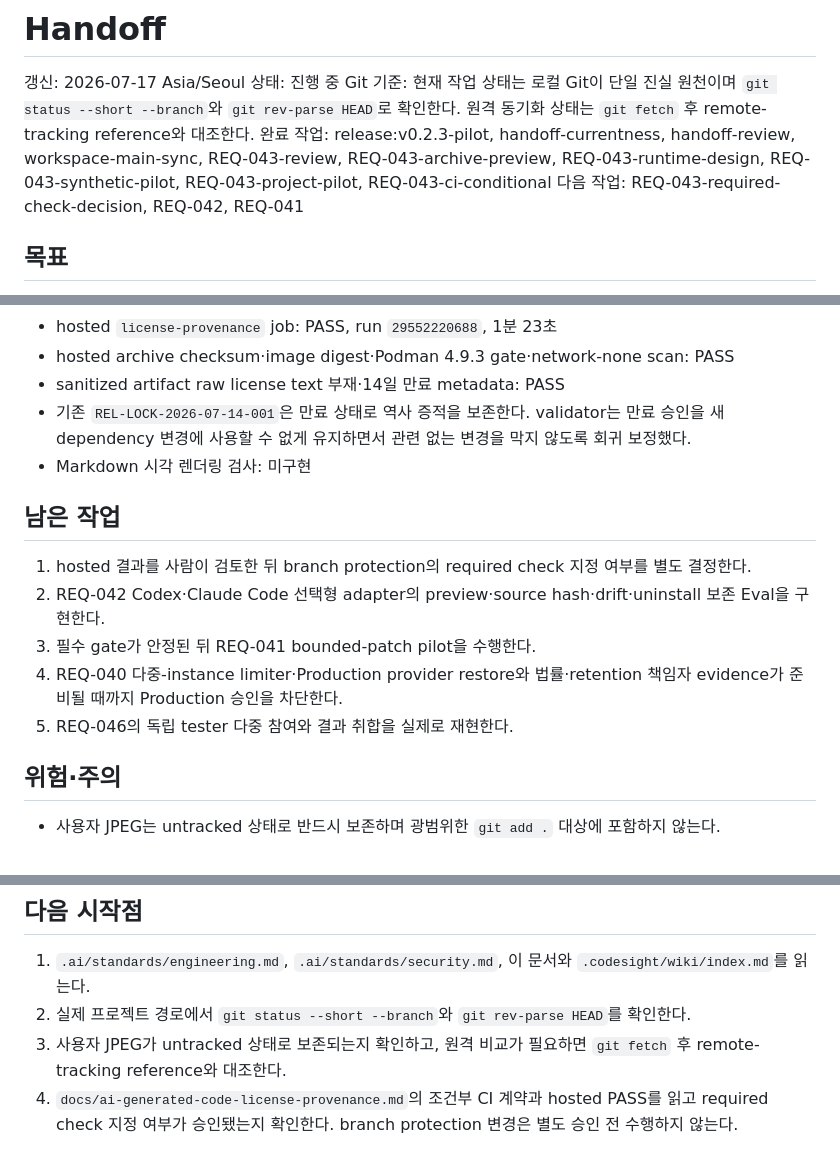
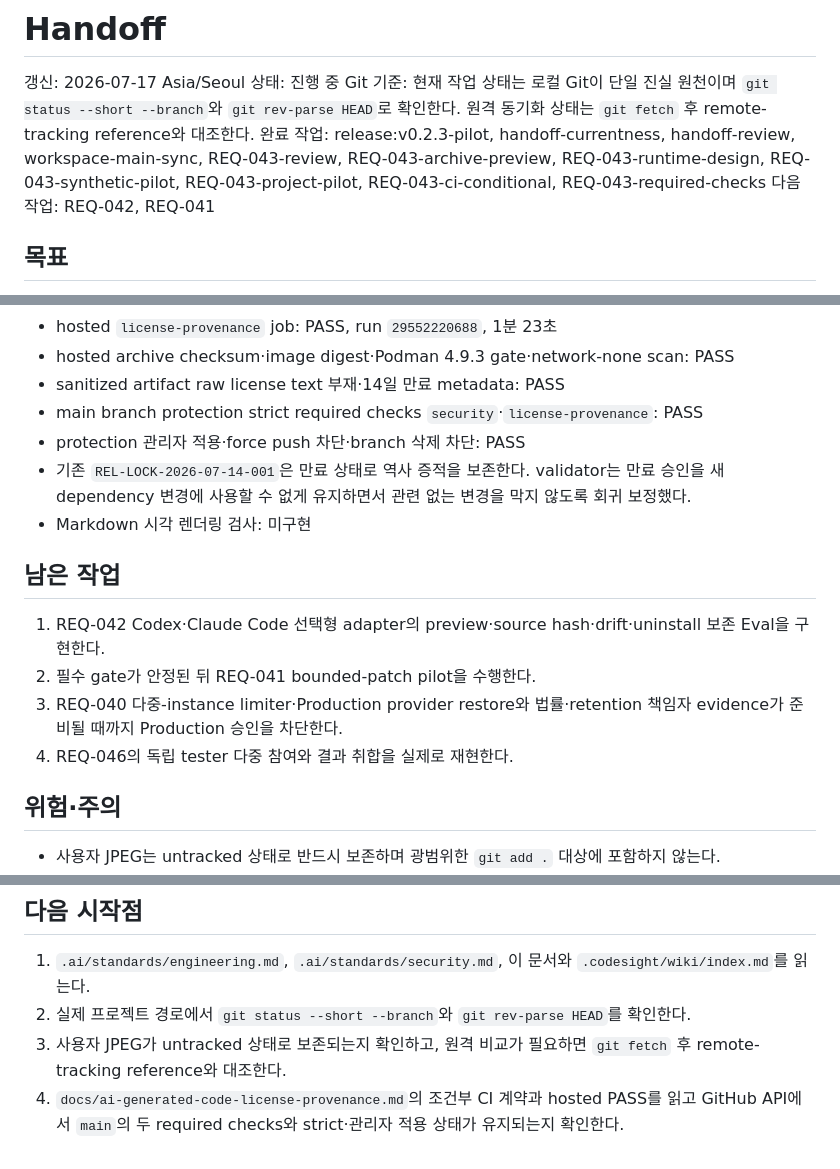
Before and after one commit to nayunss/ai-dev-bootstrap, a Markdown page: HANDOFF.md, 3 parts joined by grey strips. GitHub-like rendering.

Commit message:
docs(handoff): record required security checks

```diff
--- a/HANDOFF.md
+++ b/HANDOFF.md
@@ -3,8 +3,8 @@
 갱신: 2026-07-17 Asia/Seoul
 상태: 진행 중
 Git 기준: 현재 작업 상태는 로컬 Git이 단일 진실 원천이며 `git status --short --branch`와 `git rev-parse HEAD`로 확인한다. 원격 동기화 상태는 `git fetch` 후 remote-tracking reference와 대조한다.
-완료 작업: release:v0.2.3-pilot, handoff-currentness, handoff-review, workspace-main-sync, REQ-043-review, REQ-043-archive-preview, REQ-043-runtime-design, REQ-043-synthetic-pilot, REQ-043-project-pilot, REQ-043-ci-conditional
-다음 작업: REQ-043-required-check-decision, REQ-042, REQ-041
+완료 작업: release:v0.2.3-pilot, handoff-currentness, handoff-review, workspace-main-sync, REQ-043-review, REQ-043-archive-preview, REQ-043-runtime-design, REQ-043-synthetic-pilot, REQ-043-project-pilot, REQ-043-ci-conditional, REQ-043-required-checks
+다음 작업: REQ-042, REQ-041
 
 ## 목표
 
@@ -147,18 +149,19 @@ pilot 검증 단계다.
 - hosted `license-provenance` job: PASS, run `29552220688`, 1분 23초
 - hosted archive checksum·image digest·Podman 4.9.3 gate·network-none scan: PASS
 - sanitized artifact raw license text 부재·14일 만료 metadata: PASS
+- main branch protection strict required checks `security`·`license-provenance`: PASS
+- protection 관리자 적용·force push 차단·branch 삭제 차단: PASS
 - 기존 `REL-LOCK-2026-07-14-001`은 만료 상태로 역사 증적을 보존한다. validator는 만료 승인을 새
   dependency 변경에 사용할 수 없게 유지하면서 관련 없는 변경을 막지 않도록 회귀 보정했다.
 - Markdown 시각 렌더링 검사: 미구현
 
 ## 남은 작업
 
-1. hosted 결과를 사람이 검토한 뒤 branch protection의 required check 지정 여부를 별도 결정한다.
-2. REQ-042 Codex·Claude Code 선택형 adapter의 preview·source hash·drift·uninstall 보존 Eval을 구현한다.
-3. 필수 gate가 안정된 뒤 REQ-041 bounded-patch pilot을 수행한다.
-4. REQ-040 다중-instance limiter·Production provider restore와 법률·retention 책임자 evidence가
+1. REQ-042 Codex·Claude Code 선택형 adapter의 preview·source hash·drift·uninstall 보존 Eval을 구현한다.
+2. 필수 gate가 안정된 뒤 REQ-041 bounded-patch pilot을 수행한다.
+3. REQ-040 다중-instance limiter·Production provider restore와 법률·retention 책임자 evidence가
    준비될 때까지 Production 승인을 차단한다.
-5. REQ-046의 독립 tester 다중 참여와 결과 취합을 실제로 재현한다.
+4. REQ-046의 독립 tester 다중 참여와 결과 취합을 실제로 재현한다.
 
 ## 위험·주의
 
@@ -177,5 +180,5 @@ pilot 검증 단계다.
 2. 실제 프로젝트 경로에서 `git status --short --branch`와 `git rev-parse HEAD`를 확인한다.
 3. 사용자 JPEG가 untracked 상태로 보존되는지 확인하고, 원격 비교가 필요하면 `git fetch` 후
    remote-tracking reference와 대조한다.
-4. `docs/ai-generated-code-license-provenance.md`의 조건부 CI 계약과 hosted PASS를 읽고 required check
-   지정 여부가 승인됐는지 확인한다. branch protection 변경은 별도 승인 전 수행하지 않는다.
+4. `docs/ai-generated-code-license-provenance.md`의 조건부 CI 계약과 hosted PASS를 읽고 GitHub API에서
+   `main`의 두 required checks와 strict·관리자 적용 상태가 유지되는지 확인한다.
```
Also changed, not shown: other parts of HANDOFF.md (+2 -0 lines).
